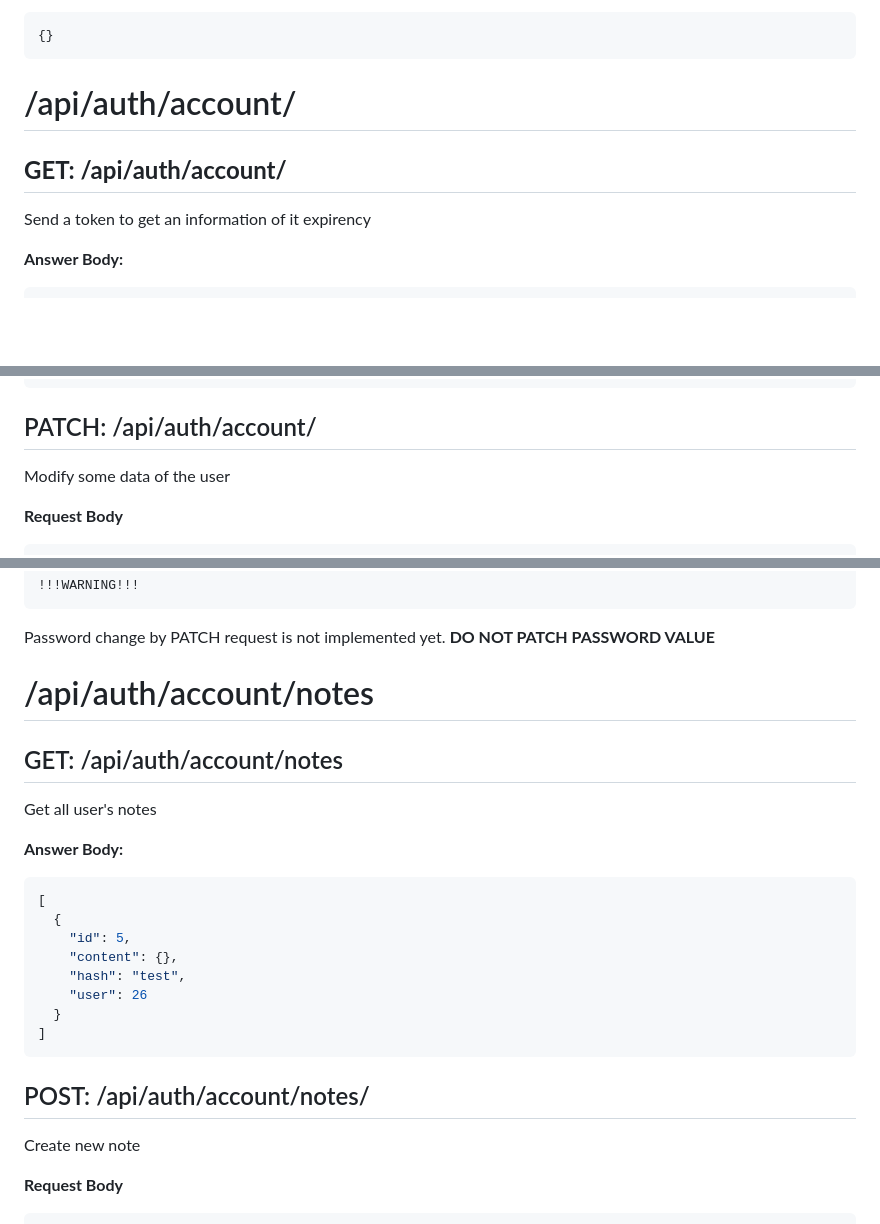
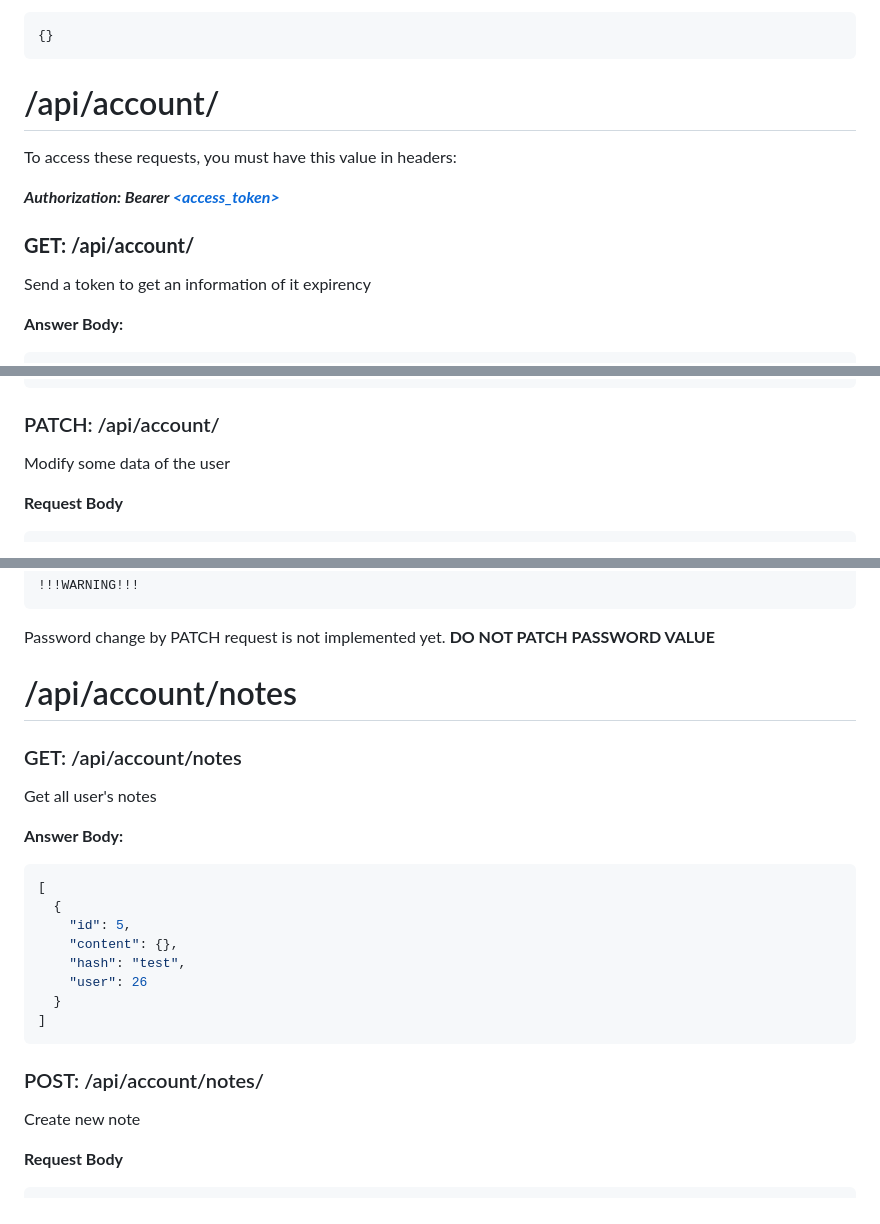
Before and after one commit to SeCrey36/anynote_web, a Markdown page: APIDOCS.md, 3 parts joined by grey strips. Rendered like a GitHub page; blank space fills up the shorter version.

Commit message:
Update APIDOCS.md
"auth" were deleted from "account/" links

````diff
--- a/APIDOCS.md
+++ b/APIDOCS.md
@@ -226,11 +226,17 @@ Send a token to get an information of it expirency
 {}
 ```
 
-# /api/auth/account/
+# /api/account/
 
-## **GET: /api/auth/account/**
+To access these requests, you must have this value in headers:
+
+**_Authorization: Bearer [<access_token>](#access-token)_**
+
+### **GET: /api/account/**
 
 Send a token to get an information of it expirency
+
+
 
 **Answer Body:**
 
@@ -251,7 +257,7 @@ Send a token to get an information of it expirency
 }
 ```
 
-## PATCH: /api/auth/account/
+### PATCH: /api/account/
 
 Modify some data of the user
 
@@ -273,9 +279,9 @@ Modify some data of the user
 
 Password change by PATCH request is not implemented yet. **DO NOT PATCH PASSWORD VALUE**
 
-# /api/auth/account/notes
+# /api/account/notes
 
-## GET: /api/auth/account/notes
+### GET: /api/account/notes
 
 Get all user's notes
 
@@ -293,7 +299,7 @@ Get all user's notes
 ```
 
 
-## POST: /api/auth/account/notes/
+### POST: /api/account/notes/
 
 Create new note
 
````
Also changed, not shown: other parts of APIDOCS.md (+5 -5 lines).
